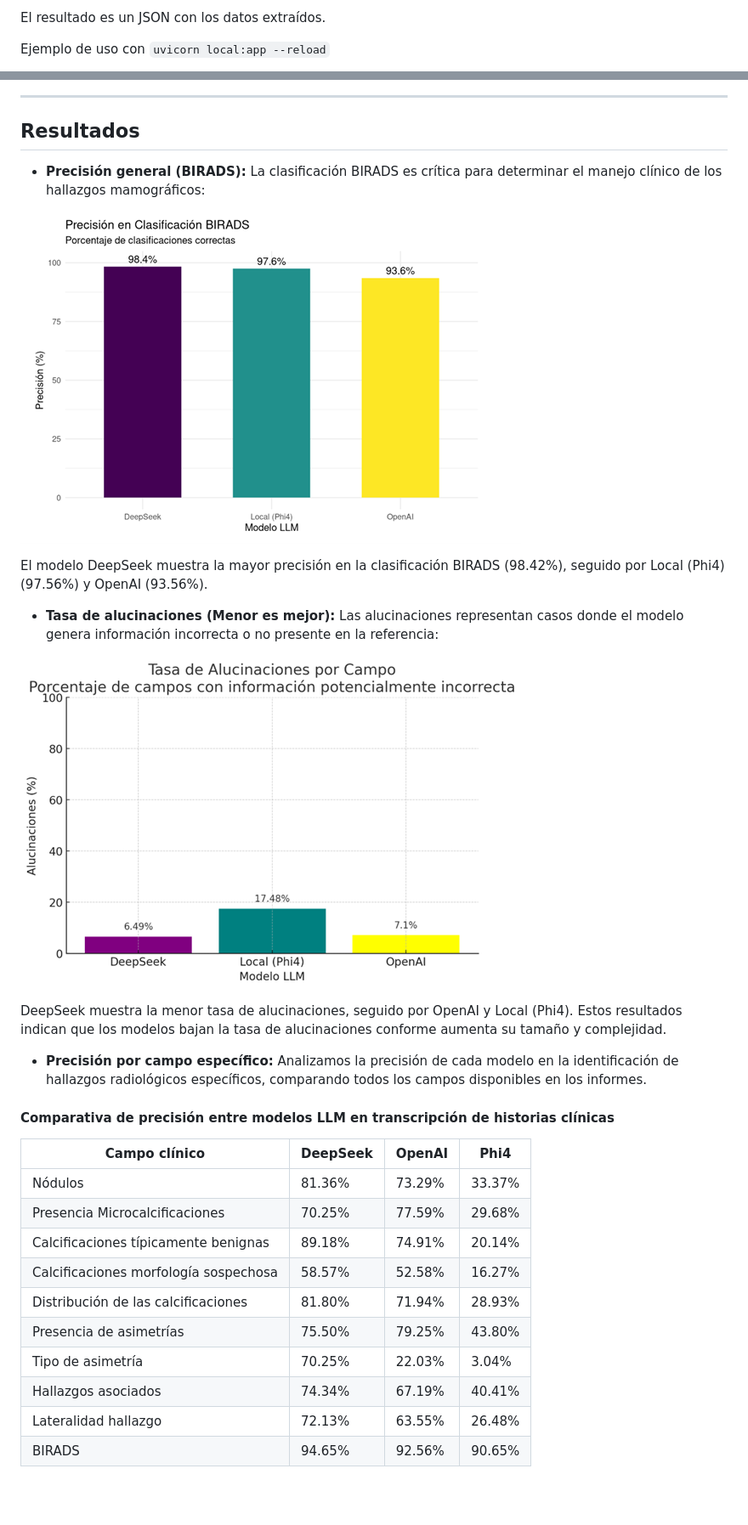
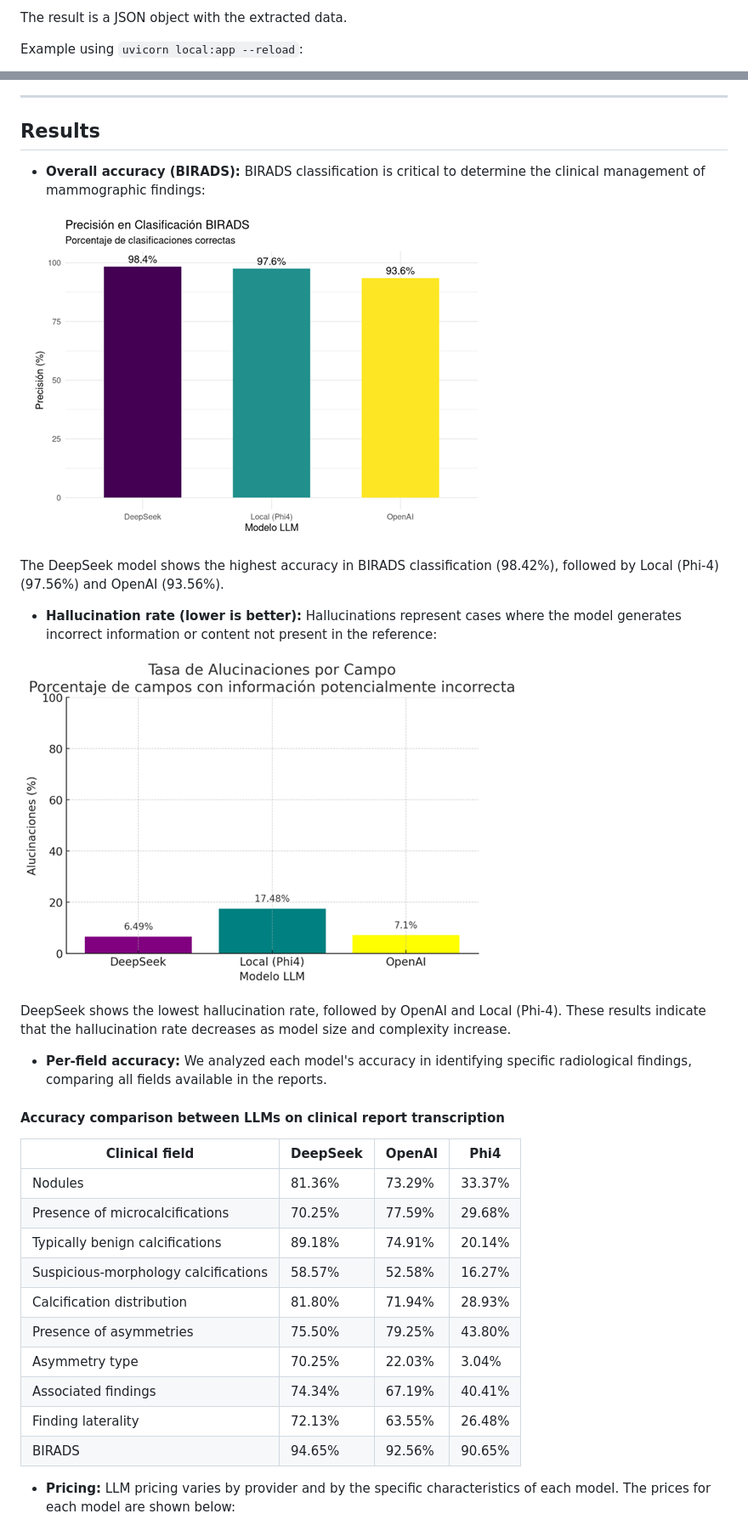
Before and after one commit to Gemu03/INC_LLM, a Markdown page: README.md, 2 parts joined by grey strips. Shown at 85% size. GitHub-like rendering; blank space fills up the shorter version.

````diff
--- a/README.md
+++ b/README.md
@@ -91,6 +92,6 @@ curl -X 'POST' \
 ```
 
-El resultado es un JSON con los datos extraídos.
+The result is a JSON object with the extracted data.
 
-Ejemplo de uso con `uvicorn local:app --reload`
+Example using `uvicorn local:app --reload`:
 
@@ -105,8 +106,8 @@ Ejemplo de uso con `uvicorn local:app --reload`
 
 ---
 
-## Resultados
+## Results
 
-- **Precisión general (BIRADS):**
-La clasificación BIRADS es crítica para determinar el manejo clínico de los hallazgos mamográficos:
+- **Overall accuracy (BIRADS):**
+BIRADS classification is critical to determine the clinical management of mammographic findings:
 
@@ -114,6 +115,6 @@ La clasificación BIRADS es crítica para determinar el manejo clínico de los h
 
- El modelo DeepSeek muestra la mayor precisión en la clasificación BIRADS (98.42%), seguido por Local (Phi4) (97.56%) y OpenAI (93.56%).
+The DeepSeek model shows the highest accuracy in BIRADS classification (98.42%), followed by Local (Phi-4) (97.56%) and OpenAI (93.56%).
 
-- **Tasa de alucinaciones (Menor es mejor):**
-Las alucinaciones representan casos donde el modelo genera información incorrecta o no presente en la referencia:
+- **Hallucination rate (lower is better):**
+Hallucinations represent cases where the model generates incorrect information or content not present in the reference:
 
@@ -121,23 +122,24 @@ Las alucinaciones representan casos donde el modelo genera información incorrec
 
-DeepSeek muestra la menor tasa de alucinaciones, seguido por OpenAI y Local (Phi4). Estos resultados indican que los modelos bajan la tasa de alucinaciones conforme aumenta su tamaño y complejidad.
+DeepSeek shows the lowest hallucination rate, followed by OpenAI and Local (Phi-4). These results indicate that the hallucination rate decreases as model size and complexity increase.
 
-- **Precisión por campo específico:**
-Analizamos la precisión de cada modelo en la identificación de hallazgos radiológicos específicos, comparando todos los campos disponibles en los informes.
+- **Per-field accuracy:**
+We analyzed each model's accuracy in identifying specific radiological findings, comparing all fields available in the reports.
 
+#### Accuracy comparison between LLMs on clinical report transcription
 
-#### Comparativa de precisión entre modelos LLM en transcripción de historias clínicas
-
-| **Campo clínico**                            | **DeepSeek** | **OpenAI** | **Phi4** |
+| **Clinical field**                          | **DeepSeek** | **OpenAI** | **Phi4** |
 |---------------------------------------------|--------------|------------|----------|
-| Nódulos                                     | 81.36%       | 73.29%     | 33.37%   |
-| Presencia Microcalcificaciones              | 70.25%       | 77.59%     | 29.68%   |
-| Calcificaciones típicamente benignas        | 89.18%       | 74.91%     | 20.14%   |
-| Calcificaciones morfología sospechosa       | 58.57%       | 52.58%     | 16.27%   |
-| Distribución de las calcificaciones         | 81.80%       | 71.94%     | 28.93%   |
-| Presencia de asimetrías                     | 75.50%       | 79.25%     | 43.80%   |
-| Tipo de asimetría                           | 70.25%       | 22.03%     | 3.04%    |
-| Hallazgos asociados                         | 74.34%       | 67.19%     | 40.41%   |
-| Lateralidad hallazgo                        | 72.13%       | 63.55%     | 26.48%   |
+| Nodules                                     | 81.36%       | 73.29%     | 33.37%   |
+| Presence of microcalcifications             | 70.25%       | 77.59%     | 29.68%   |
+| Typically benign calcifications             | 89.18%       | 74.91%     | 20.14%   |
+| Suspicious-morphology calcifications        | 58.57%       | 52.58%     | 16.27%   |
+| Calcification distribution                  | 81.80%       | 71.94%     | 28.93%   |
+| Presence of asymmetries                     | 75.50%       | 79.25%     | 43.80%   |
+| Asymmetry type                              | 70.25%       | 22.03%     | 3.04%    |
+| Associated findings                         | 74.34%       | 67.19%     | 40.41%   |
+| Finding laterality                          | 72.13%       | 63.55%     | 26.48%   |
 | BIRADS                                      | 94.65%       | 92.56%     | 90.65%   |
 
+- **Pricing:**
+LLM pricing varies by provider and by the specific characteristics of each model. The prices for each model are shown below:
 
````
Also changed, not shown: other parts of README.md (+49 -49 lines).
